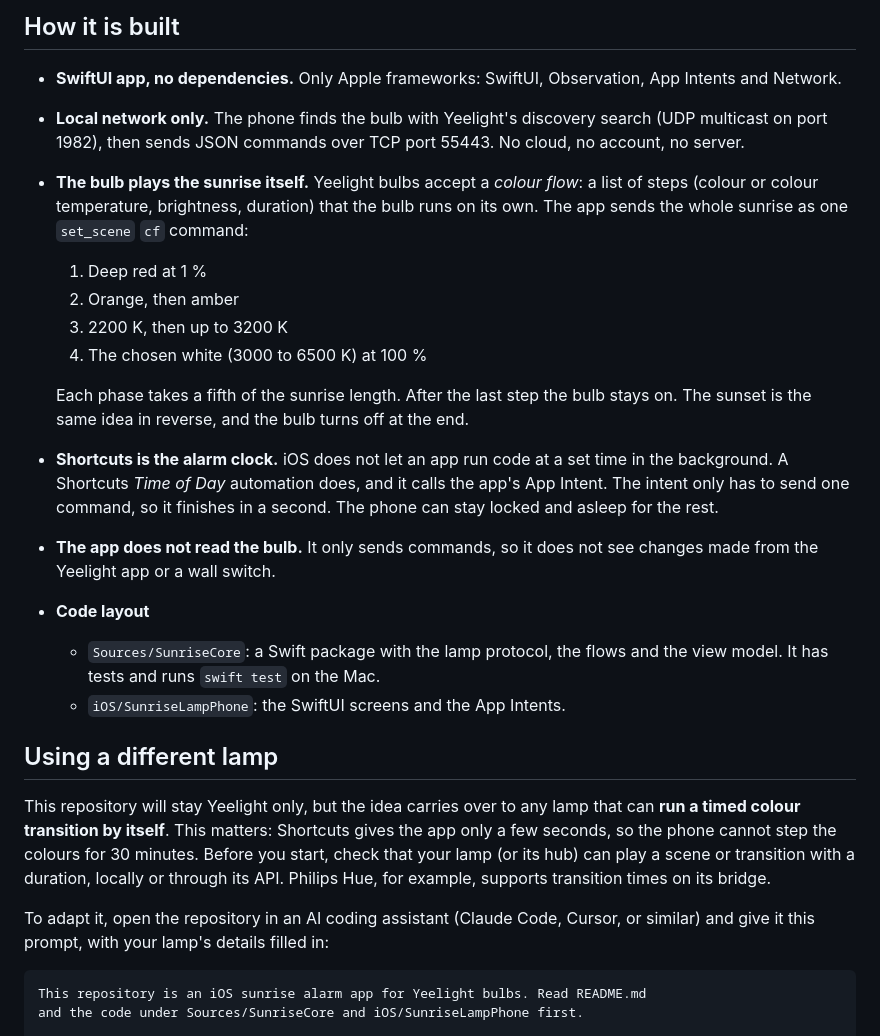
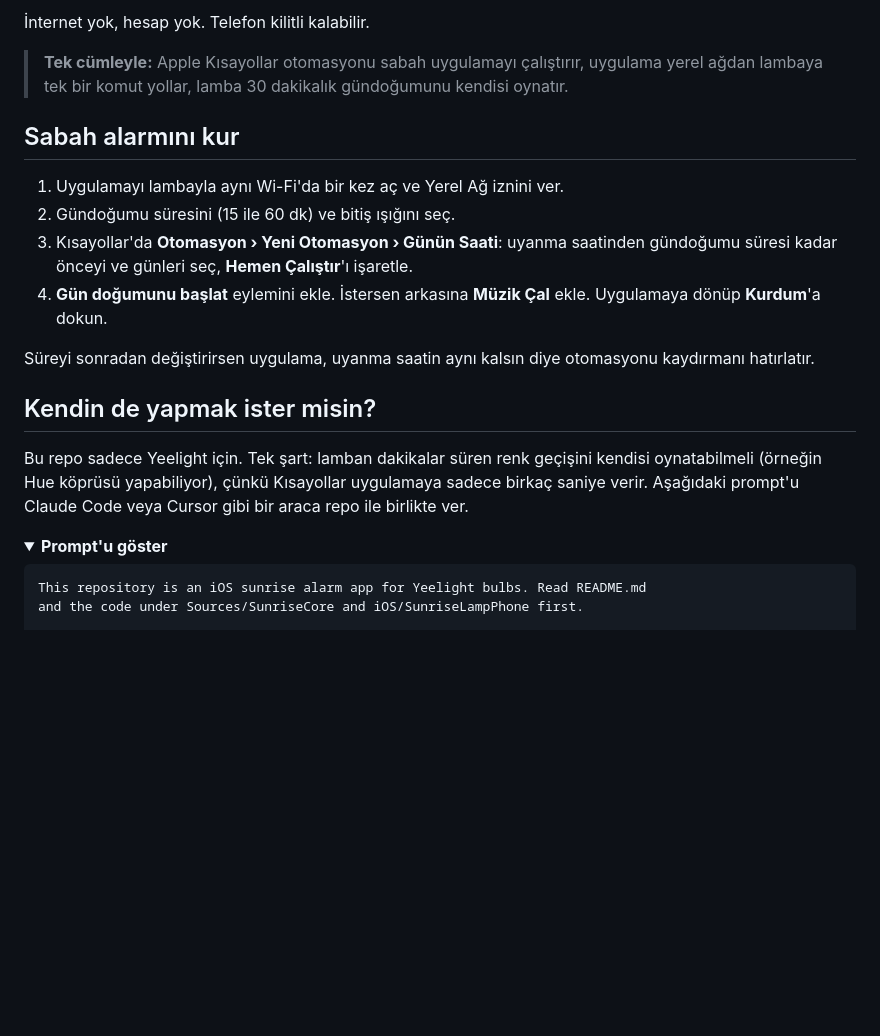
Before and after one commit to omerFarukKazar/sunrise-lamp, a Markdown page: README.md, the part around one of its changes. GitHub-like rendering; folded sections open; blank space fills up the shorter version.

````diff
--- a/README.md
+++ b/README.md
@@ -24,26 +32,23 @@ The app is built for one lamp: a **Yeelight** Wi-Fi colour bulb with **LAN Contr
 
-## How it is built
+İnternet yok, hesap yok. Telefon kilitli kalabilir.
 
-- **SwiftUI app, no dependencies.** Only Apple frameworks: SwiftUI, Observation, App Intents and Network.
-- **Local network only.** The phone finds the bulb with Yeelight's discovery search (UDP multicast on port 1982), then sends JSON commands over TCP port 55443. No cloud, no account, no server.
-- **The bulb plays the sunrise itself.** Yeelight bulbs accept a *colour flow*: a list of steps (colour or colour temperature, brightness, duration) that the bulb runs on its own. The app sends the whole sunrise as one `set_scene` `cf` command:
-  1. Deep red at 1 %
-  2. Orange, then amber
-  3. 2200 K, then up to 3200 K
-  4. The chosen white (3000 to 6500 K) at 100 %
+> **Tek cümleyle:** Apple Kısayollar otomasyonu sabah uygulamayı çalıştırır, uygulama yerel ağdan lambaya tek bir komut yollar, lamba 30 dakikalık gündoğumunu kendisi oynatır.
 
-  Each phase takes a fifth of the sunrise length. After the last step the bulb stays on. The sunset is the same idea in reverse, and the bulb turns off at the end.
-- **Shortcuts is the alarm clock.** iOS does not let an app run code at a set time in the background. A Shortcuts *Time of Day* automation does, and it calls the app's App Intent. The intent only has to send one command, so it finishes in a second. The phone can stay locked and asleep for the rest.
-- **The app does not read the bulb.** It only sends commands, so it does not see changes made from the Yeelight app or a wall switch.
-- **Code layout**
-  - `Sources/SunriseCore`: a Swift package with the lamp protocol, the flows and the view model. It has tests and runs `swift test` on the Mac.
-  - `iOS/SunriseLampPhone`: the SwiftUI screens and the App Intents.
+## Sabah alarmını kur
 
-## Using a different lamp
+1. Uygulamayı lambayla aynı Wi-Fi'da bir kez aç ve Yerel Ağ iznini ver.
+2. Gündoğumu süresini (15 ile 60 dk) ve bitiş ışığını seç.
+3. Kısayollar'da **Otomasyon › Yeni Otomasyon › Günün Saati**: uyanma saatinden gündoğumu süresi kadar önceyi ve günleri seç, **Hemen Çalıştır**'ı işaretle.
+4. **Gün doğumunu başlat** eylemini ekle. İstersen arkasına **Müzik Çal** ekle. Uygulamaya dönüp **Kurdum**'a dokun.
 
-This repository will stay Yeelight only, but the idea carries over to any lamp that can **run a timed colour transition by itself**. This matters: Shortcuts gives the app only a few seconds, so the phone cannot step the colours for 30 minutes. Before you start, check that your lamp (or its hub) can play a scene or transition with a duration, locally or through its API. Philips Hue, for example, supports transition times on its bridge.
+Süreyi sonradan değiştirirsen uygulama, uyanma saatin aynı kalsın diye otomasyonu kaydırmanı hatırlatır.
 
-To adapt it, open the repository in an AI coding assistant (Claude Code, Cursor, or similar) and give it this prompt, with your lamp's details filled in:
+## Kendin de yapmak ister misin?
+
+Bu repo sadece Yeelight için. Tek şart: lamban dakikalar süren renk geçişini kendisi oynatabilmeli (örneğin Hue köprüsü yapabiliyor), çünkü Kısayollar uygulamaya sadece birkaç saniye verir. Aşağıdaki prompt'u Claude Code veya Cursor gibi bir araca repo ile birlikte ver.
+
+<details>
+<summary><b>Prompt'u göster</b></summary>
 
 ```text
 This repository is an iOS sunrise alarm app for Yeelight bulbs. Read README.md
````
Also changed, not shown: other parts of README.md (+35 -25 lines), docs/screenshots/edit.jpg (added), docs/screenshots/light.jpg (added), docs/screenshots/sunrise.jpg (added).
